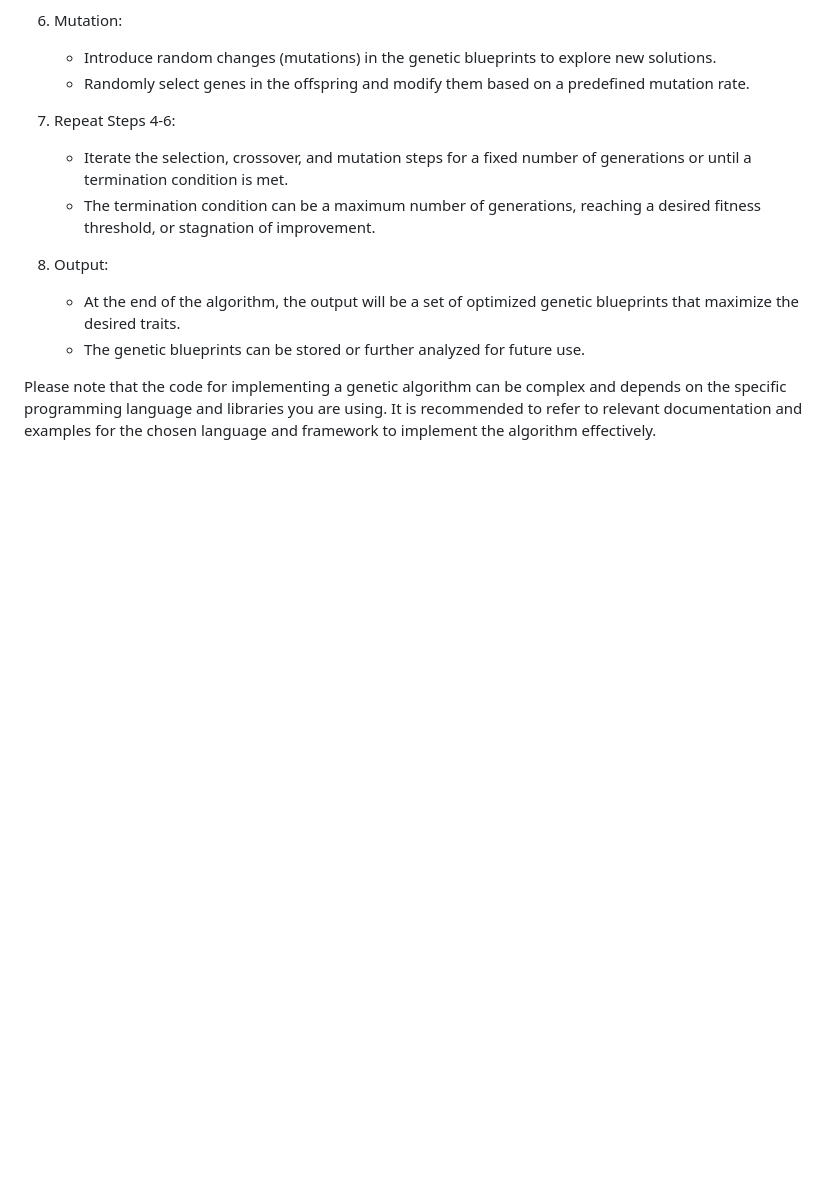
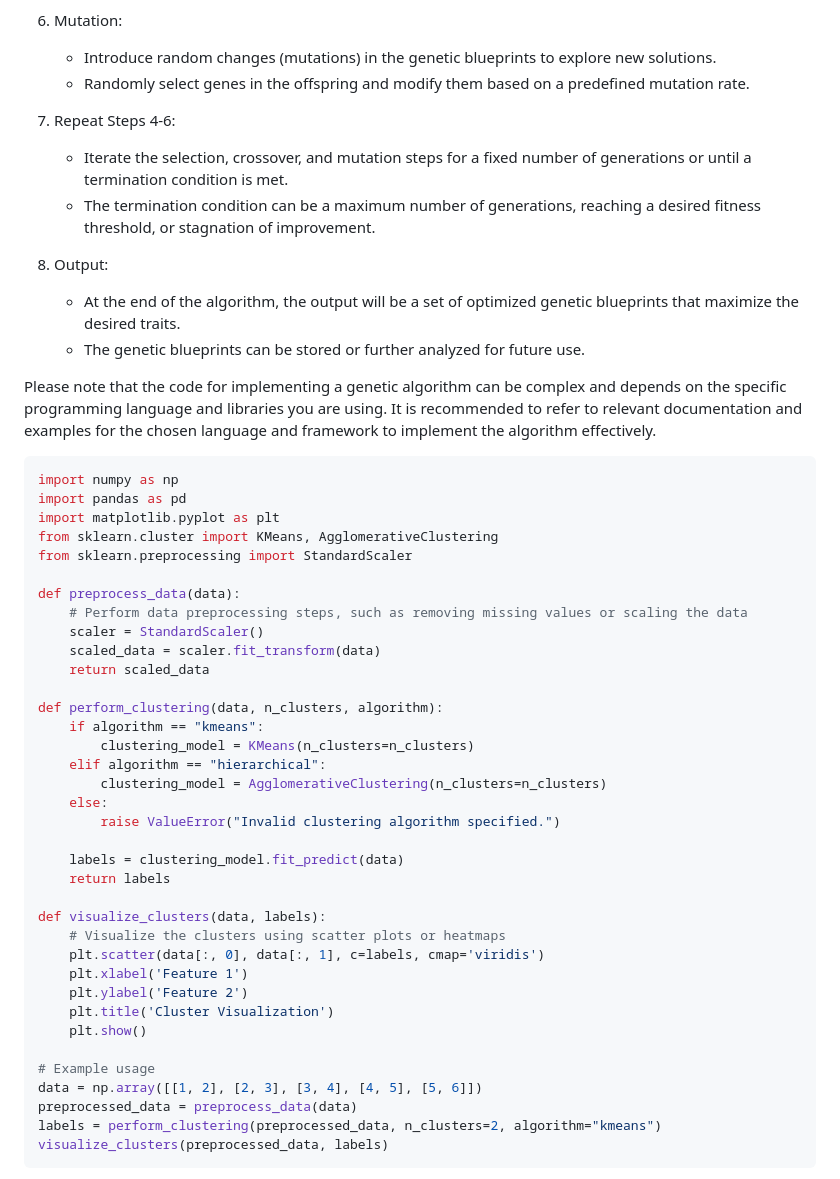
Before and after one commit to KOSASIH/Exo-GeneticArchitect, a Markdown page: README.md, the part around the change printed below. Drawn GitHub-style; blank space fills up the shorter version.

````diff
--- a/README.md
+++ b/README.md
@@ -383,3 +383,43 @@ To design and implement a genetic algorithm to optimize the genetic blueprints f
    - The genetic blueprints can be stored or further analyzed for future use.
 
 Please note that the code for implementing a genetic algorithm can be complex and depends on the specific programming language and libraries you are using. It is recommended to refer to relevant documentation and examples for the chosen language and framework to implement the algorithm effectively.
+
+```python
+import numpy as np
+import pandas as pd
+import matplotlib.pyplot as plt
+from sklearn.cluster import KMeans, AgglomerativeClustering
+from sklearn.preprocessing import StandardScaler
+
+def preprocess_data(data):
+    # Perform data preprocessing steps, such as removing missing values or scaling the data
+    scaler = StandardScaler()
+    scaled_data = scaler.fit_transform(data)
+    return scaled_data
+
+def perform_clustering(data, n_clusters, algorithm):
+    if algorithm == "kmeans":
+        clustering_model = KMeans(n_clusters=n_clusters)
+    elif algorithm == "hierarchical":
+        clustering_model = AgglomerativeClustering(n_clusters=n_clusters)
+    else:
+        raise ValueError("Invalid clustering algorithm specified.")
+
+    labels = clustering_model.fit_predict(data)
+    return labels
+
+def visualize_clusters(data, labels):
+    # Visualize the clusters using scatter plots or heatmaps
+    plt.scatter(data[:, 0], data[:, 1], c=labels, cmap='viridis')
+    plt.xlabel('Feature 1')
+    plt.ylabel('Feature 2')
+    plt.title('Cluster Visualization')
+    plt.show()
+
+# Example usage
+data = np.array([[1, 2], [2, 3], [3, 4], [4, 5], [5, 6]])
+preprocessed_data = preprocess_data(data)
+labels = perform_clustering(preprocessed_data, n_clusters=2, algorithm="kmeans")
+visualize_clusters(preprocessed_data, labels)
+```
+
````
Also changed, not shown: other parts of README.md (+62 -0 lines).
